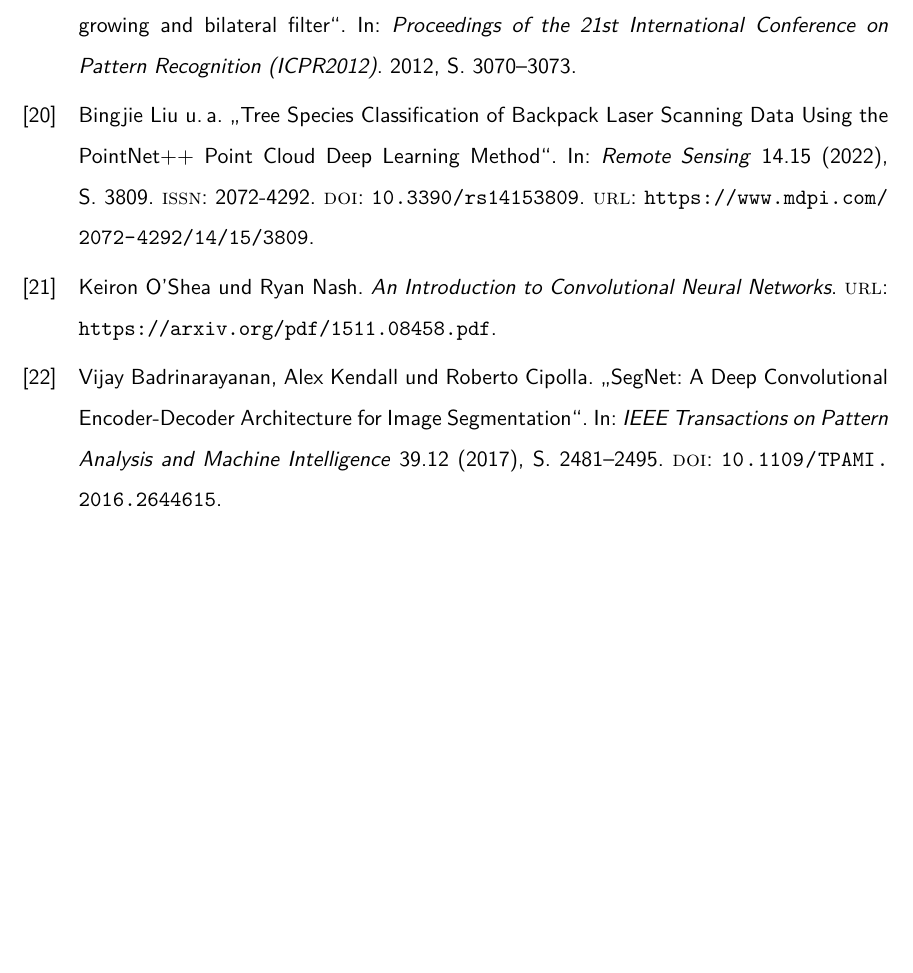
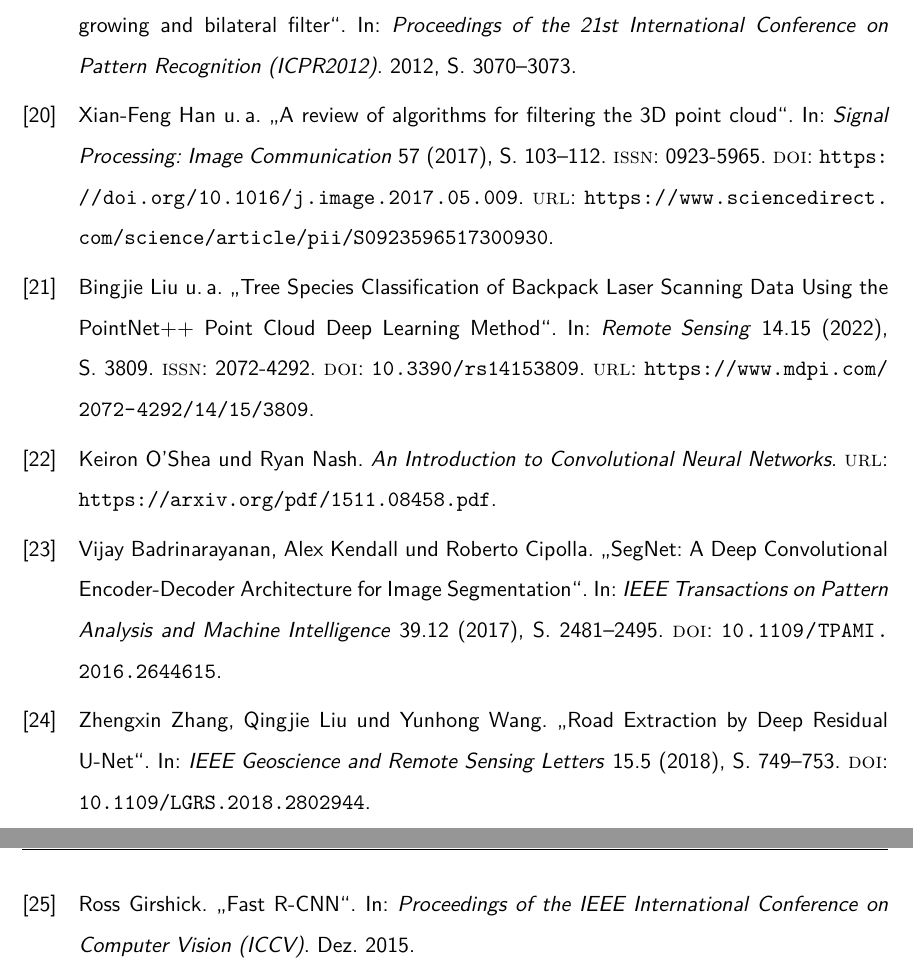
Before and after one commit to simonqune/Fachwissenschaftliches-Seminar, a LaTeX document (main.tex, which reads ref/ref_liste.bib): part of page 26 of 26 before the commit and two parts of pages 26 and 27 of 27 after it, the two joined at a grey line, cut so that both start at the same text, the shorter picture padded with empty space. Compiled offline with pdfLaTeX.

Commit message:
verfahren mit quellen

```diff
--- a/ref/ref_liste.bib
+++ b/ref/ref_liste.bib
@@ -160,36 +160,27 @@
 
 @article{987567547,
   abstract = {To investigate forest resources, it is necessary to identify the tree species. However, it is a challenge to identify tree species using 3D point clouds of trees collected by light detection and ranging (LiDAR). PointNet++, a point cloud deep learning network, can effectively classify 3D objects. It is important to establish high-quality individual tree point cloud datasets when applying PointNet++ to identifying tree species. However, there are different data processing methods to produce sample datasets, and the processes are tedious. In this study, we suggest how to select the appropriate method by designing comparative experiments. We used the backpack laser scanning (BLS) system to collect point cloud data for a total of eight tree species in three regions. We explored the effect of tree height on the classification accuracy of tree species by using different point cloud normalization methods and analyzed the effect of leaf point clouds on classification accuracy by separating the leaves and wood of individual tree point clouds. Five downsampling methods were used: farthest point sampling (FPS), K-means, random, grid average sampling, and nonuniform grid sampling (NGS). Data with different sampling points were designed for the experiments. The results show that the tree height feature is unimportant when using point cloud deep learning methods for tree species classification. For data collected in a single season, the leaf point cloud has little effect on the classification accuracy. The two suitable point cloud downsampling methods we screened were FPS and NGS, and the deep learning network could provide the most accurate tree species classification when the number of individual tree point clouds was in the range of 2048--5120. Our study further illustrates that point-based end-to-end deep learning methods can be used to classify tree species and identify individual tree point clouds. Combined with the low-cost and high-efficiency BLS system, it can effectively improve the efficiency of forest resource surveys.},
-  author = {Liu, Bingjie and Chen, Shuxin and Huang, Huaguo and Tian, Xin},
-  year = {2022},
-  title = {Tree Species Classification of Backpack Laser Scanning Data Using the PointNet++ Point Cloud Deep Learning Method},
-  url = {https://www.mdpi.com/2072-4292/14/15/3809},
-  pages = {3809},
-  volume = {14},
-  number = {15},
-  issn = {2072-4292},
-  journal = {Remote Sensing},
-  doi = {10.3390/rs14153809},
-  file = {b86129cd-519d-4bf1-a016-1ed17021db07:C\:\\Users\\kuhns\\AppData\\Local\\Swiss Academic Software\\Citavi 6\\ProjectCache\\ffp672gkolya7su4r7atzhmr8k0hhpf6fnt87hoagh3kec\\Citavi Attachments\\b86129cd-519d-4bf1-a016-1ed17021db07.pdf:pdf}
+  author   = {Liu, Bingjie and Chen, Shuxin and Huang, Huaguo and Tian, Xin},
+  year     = {2022},
+  title    = {Tree Species Classification of Backpack Laser Scanning Data Using the PointNet++ Point Cloud Deep Learning Method},
+  url      = {https://www.mdpi.com/2072-4292/14/15/3809},
+  pages    = {3809},
+  volume   = {14},
+  number   = {15},
+  issn     = {2072-4292},
+  journal  = {Remote Sensing},
+  doi      = {10.3390/rs14153809},
+  file     = {b86129cd-519d-4bf1-a016-1ed17021db07:C\:\\Users\\kuhns\\AppData\\Local\\Swiss Academic Software\\Citavi 6\\ProjectCache\\ffp672gkolya7su4r7atzhmr8k0hhpf6fnt87hoagh3kec\\Citavi Attachments\\b86129cd-519d-4bf1-a016-1ed17021db07.pdf:pdf}
 }
 @article{CGV-079,
-url = {http://dx.doi.org/10.1561/0600000079},
-year = {2020},
-volume = {12},
-journal = {Foundations and Trends® in Computer Graphics and Vision},
-title = {Computer Vision for Autonomous Vehicles: Problems, Datasets and State of the Art},
-doi = {10.1561/0600000079},
-issn = {1572-2740},
-number = {1–3},
-pages = {1-308},
-author = {Joel Janai and Fatma Güney and Aseem Behl and Andreas Geiger}
+  url     = {http://dx.doi.org/10.1561/0600000079},
+  year    = {2020},
+  volume  = {12},
+  journal = {Foundations and Trends® in Computer Graphics and Vision},
+  title   = {Computer Vision for Autonomous Vehicles: Problems, Datasets and State of the Art},
+  doi     = {10.1561/0600000079},
+  issn    = {1572-2740},
+  number  = {1–3},
+  pages   = {1-308},
+  author  = {Joel Janai and Fatma Güney and Aseem Behl and Andreas Geiger}
 }
-@INPROCEEDINGS{8206396,
-  author={Ha, Qishen and Watanabe, Kohei and Karasawa, Takumi and Ushiku, Yoshitaka and Harada, Tatsuya},
-  booktitle={2017 IEEE/RSJ International Conference on Intelligent Robots and Systems (IROS)},
-  title={MFNet: Towards real-time semantic segmentation for autonomous vehicles with multi-spectral scenes},
-  year={2017},
-  volume={},
-  number={},
-  pages={5108-5115},
-  doi={10.1109/IROS.2017.8206396}
@@ -196,0 +191 @@ author = {Joel Janai and Fatma Güney and Aseem Behl and Andreas Geiger}
+  year      = {2017},
@@ -197,22 +197,3 @@ author = {Joel Janai and Fatma Güney and Aseem Behl and Andreas Geiger}
 <@article{20222324,
-  title={Multimodal Semantic Segmentation in Autonomous Driving: A Review of Current Approaches and Future Perspectives},
-  volume={10},
-  ISSN={2227-7080},
-  url={http://dx.doi.org/10.3390/technologies10040090},
-  DOI={10.3390/technologies10040090},
-  number={4},
-  journal={Technologies},
-  publisher={MDPI AG},
-  author={Rizzoli, Giulia and Barbato, Francesco and Zanuttigh, Pietro},
-  year={2022},
-  month={Jul},
-  pages={90} }
-  @INPROCEEDINGS{7035807,
-  author={Kerl, Christian and Souiai, Mohamed and Sturm, Jürgen and Cremers, Daniel},
-  booktitle={2014 2nd International Conference on 3D Vision},
-  title={Towards Illumination-Invariant 3D Reconstruction Using ToF RGB-D Cameras},
-  year={2014},
-  volume={1},
-  number={},
-  pages={39-46},
-  doi={10.1109/3DV.2014.62}}
+  title     = {Multimodal Semantic Segmentation in Autonomous Driving: A Review of Current Approaches and Future Perspectives},
+  volume    = {10},
@@ -218,0 +205 @@ author = {Joel Janai and Fatma Güney and Aseem Behl and Andreas Geiger}
+  publisher = {MDPI AG},
@@ -231,5 +228,0 @@ author = {Joel Janai and Fatma Güney and Aseem Behl and Andreas Geiger}
-  year={2013},
-  volume={},
-  number={},
-  pages={1-8},
-  doi={10.1109/IJCNN.2013.6706719}}
@@ -245 +248,10 @@ author = {Joel Janai and Fatma Güney and Aseem Behl and Andreas Geiger}
 }
+@article{HAN2017103,
+  title    = {A review of algorithms for filtering the 3D point cloud},
+  journal  = {Signal Processing: Image Communication},
+  volume   = {57},
+  pages    = {103-112},
+  year     = {2017},
+  issn     = {0923-5965},
+  doi      = {https://doi.org/10.1016/j.image.2017.05.009},
+  url      = {https://www.sciencedirect.com/science/article/pii/S0923596517300930},
@@ -245,0 +262,9 @@ author = {Joel Janai and Fatma Güney and Aseem Behl and Andreas Geiger}
+@article{8309343,
+  author  = {Zhang, Zhengxin and Liu, Qingjie and Wang, Yunhong},
+  journal = {IEEE Geoscience and Remote Sensing Letters},
+  title   = {Road Extraction by Deep Residual U-Net},
+  year    = {2018},
+  volume  = {15},
+  number  = {5},
+  pages   = {749-753},
+  doi     = {10.1109/LGRS.2018.2802944}
@@ -245,0 +275,4 @@ author = {Joel Janai and Fatma Güney and Aseem Behl and Andreas Geiger}
+  booktitle = {Proceedings of the IEEE International Conference on Computer Vision (ICCV)},
+  month     = {December},
+  year      = {2015}
+}
```
Also changed, not shown: kapitel/Datengrundlage_und_Vorverarbeitung.tex (+3 -2 lines), kapitel/Grundlagen der semantischen Segmentierung.tex (+4 -3 lines), main.tex (+2 -0 lines), main.bbl, main.pdf, ref/ref_liste.bib (80 more changed lines), 8 other files.
